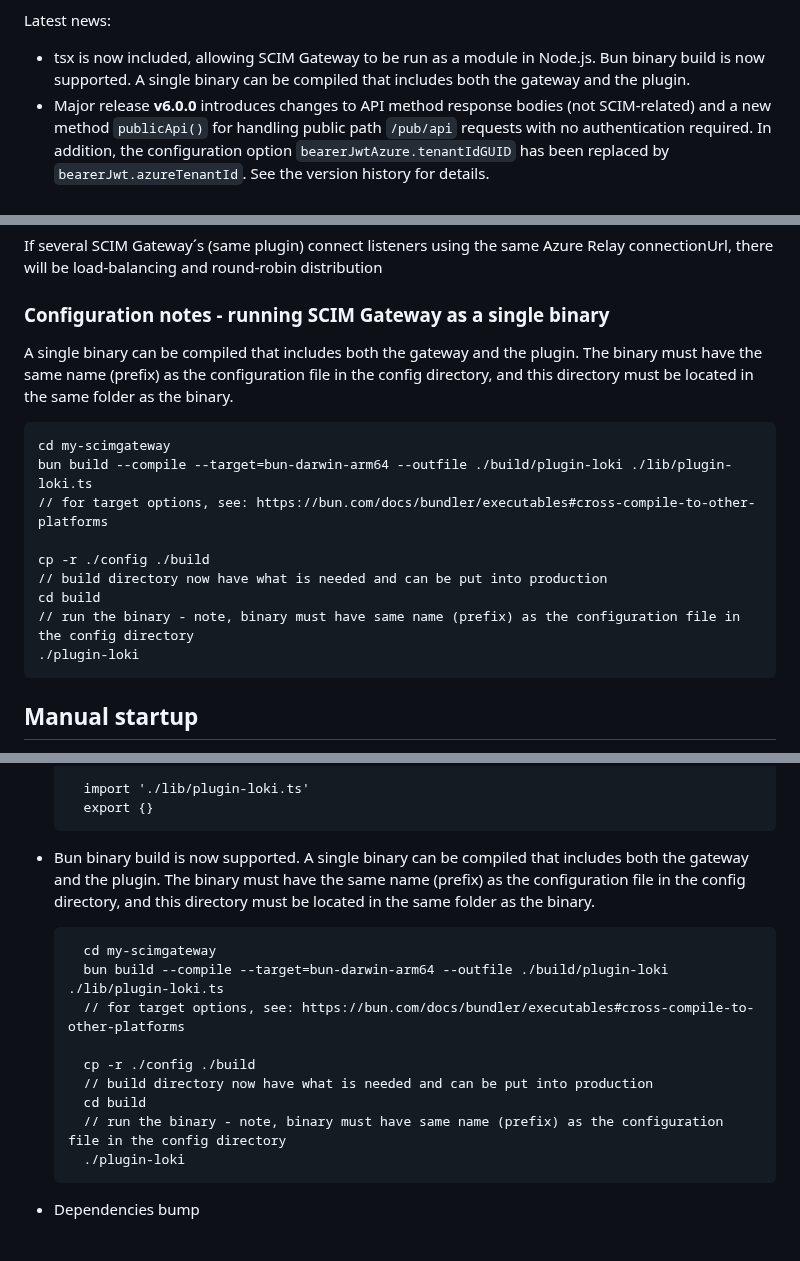
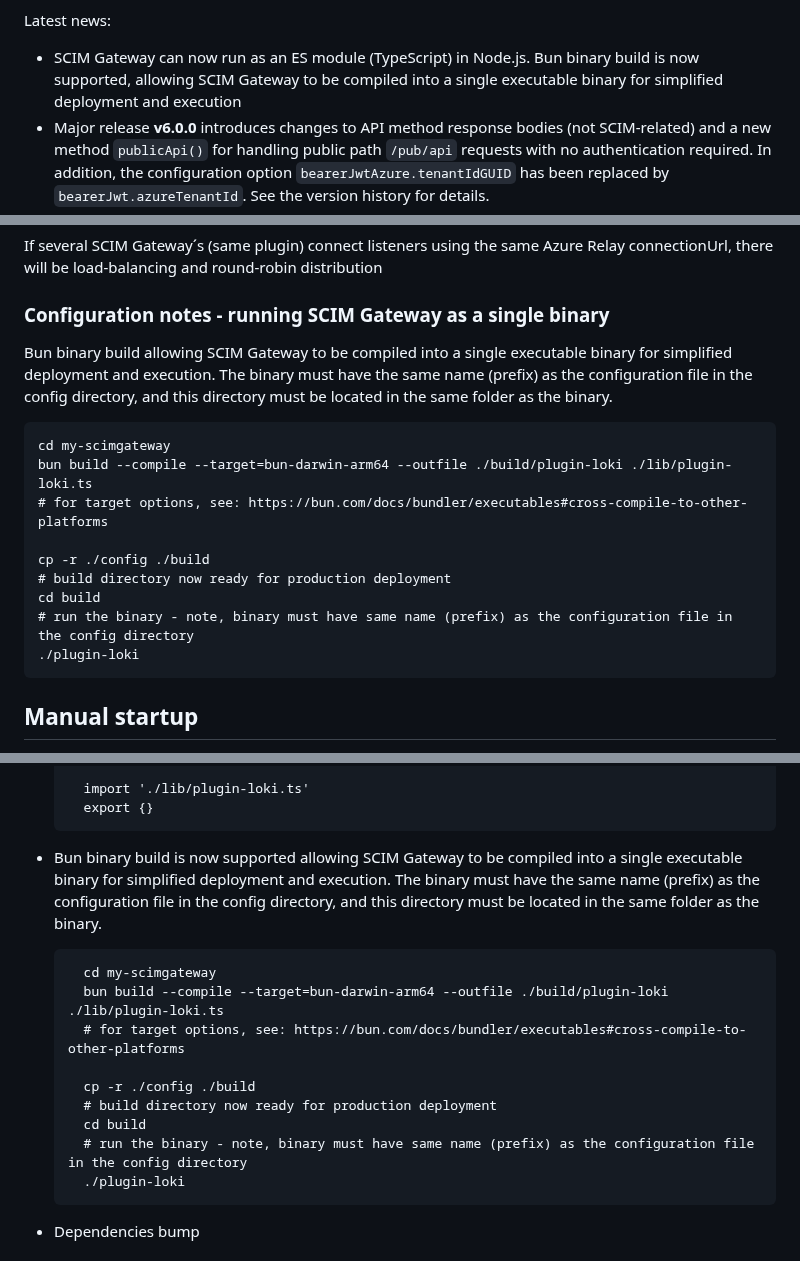
Before and after one commit to jelhub/scimgateway, a Markdown page: README.md, 3 parts joined by grey strips. Rendered like a GitHub page.

Commit message:
cosmetics

```diff
--- a/README.md
+++ b/README.md
@@ -16,7 +16,7 @@ Validated through IdP's:
 
 Latest news:
 
-- tsx is now included, allowing SCIM Gateway to be run as a module in Node.js. Bun binary build is now supported. A single binary can be compiled that includes both the gateway and the plugin.
+- SCIM Gateway can now run as an ES module (TypeScript) in Node.js. Bun binary build is now supported, allowing SCIM Gateway to be compiled into a single executable binary for simplified deployment and execution
 - Major release **v6.0.0** introduces changes to API method response bodies (not SCIM-related) and a new method `publicApi()` for handling public path `/pub/api` requests with no authentication required. In addition, the configuration option `bearerJwtAzure.tenantIdGUID` has been replaced by `bearerJwt.azureTenantId`. See the version history for details.
 - Entra ID [Federated Identity Credentials](https://learn.microsoft.com/en-us/graph/api/resources/federatedidentitycredentials-overview?view=graph-rest-1.0) is now supported. Identity federation allows SCIM Gateway to access Microsoft Entra protected resources without needing to manage secrets
 - External JWKS (JSON Web Key Set) is now supported by JWT Authentication. These are public and typically frequent rotated by modern identity providers
@@ -916,16 +916,16 @@ If several SCIM Gateway´s (same plugin) connect listeners using the same Azure
 
 ### Configuration notes - running SCIM Gateway as a single binary
 
-A single binary can be compiled that includes both the gateway and the plugin. The binary must have the same name (prefix) as the configuration file in the config directory, and this directory must be located in the same folder as the binary.
+Bun binary build allowing SCIM Gateway to be compiled into a single executable binary for simplified deployment and execution. The binary must have the same name (prefix) as the configuration file in the config directory, and this directory must be located in the same folder as the binary.
 
 	cd my-scimgateway
 	bun build --compile --target=bun-darwin-arm64 --outfile ./build/plugin-loki ./lib/plugin-loki.ts
-	// for target options, see: https://bun.com/docs/bundler/executables#cross-compile-to-other-platforms
+	# for target options, see: https://bun.com/docs/bundler/executables#cross-compile-to-other-platforms
 
 	cp -r ./config ./build
-	// build directory now have what is needed and can be put into production
+	# build directory now ready for production deployment
 	cd build
-	// run the binary - note, binary must have same name (prefix) as the configuration file in the config directory
+	# run the binary - note, binary must have same name (prefix) as the configuration file in the config directory
 	./plugin-loki
 
 
@@ -1613,17 +1613,16 @@ MIT © [Jarle Elshaug](https://www.elshaug.xyz)
 		import './lib/plugin-loki.ts'
 		export {}
 
-
-- Bun binary build is now supported. A single binary can be compiled that includes both the gateway and the plugin. The binary must have the same name (prefix) as the configuration file in the config directory, and this directory must be located in the same folder as the binary.
+- Bun binary build is now supported allowing SCIM Gateway to be compiled into a single executable binary for simplified deployment and execution. The binary must have the same name (prefix) as the configuration file in the config directory, and this directory must be located in the same folder as the binary.
 
 		cd my-scimgateway
 		bun build --compile --target=bun-darwin-arm64 --outfile ./build/plugin-loki ./lib/plugin-loki.ts
-		// for target options, see: https://bun.com/docs/bundler/executables#cross-compile-to-other-platforms
+		# for target options, see: https://bun.com/docs/bundler/executables#cross-compile-to-other-platforms
 
 		cp -r ./config ./build
-		// build directory now have what is needed and can be put into production
+		# build directory now ready for production deployment
 		cd build
-		// run the binary - note, binary must have same name (prefix) as the configuration file in the config directory
+		# run the binary - note, binary must have same name (prefix) as the configuration file in the config directory
 		./plugin-loki
 
 - Dependencies bump
```
Also changed, not shown: other parts of README.md (+1 -1 lines).
